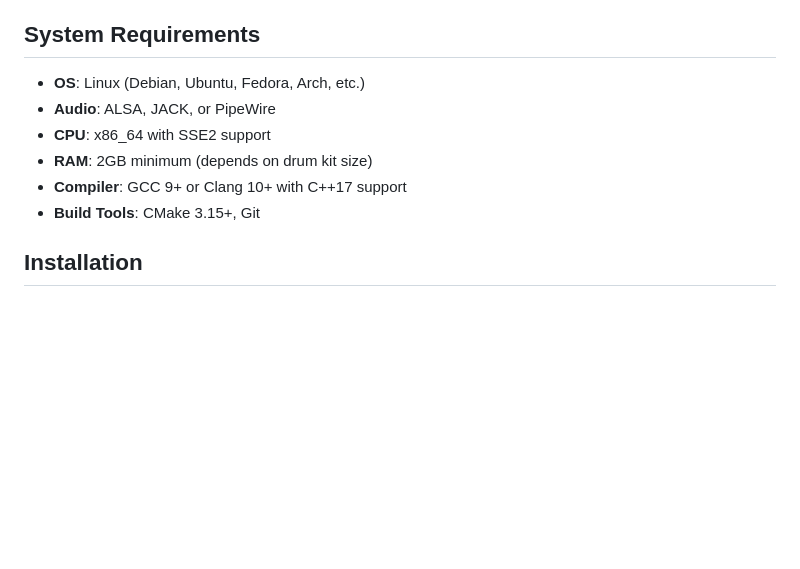
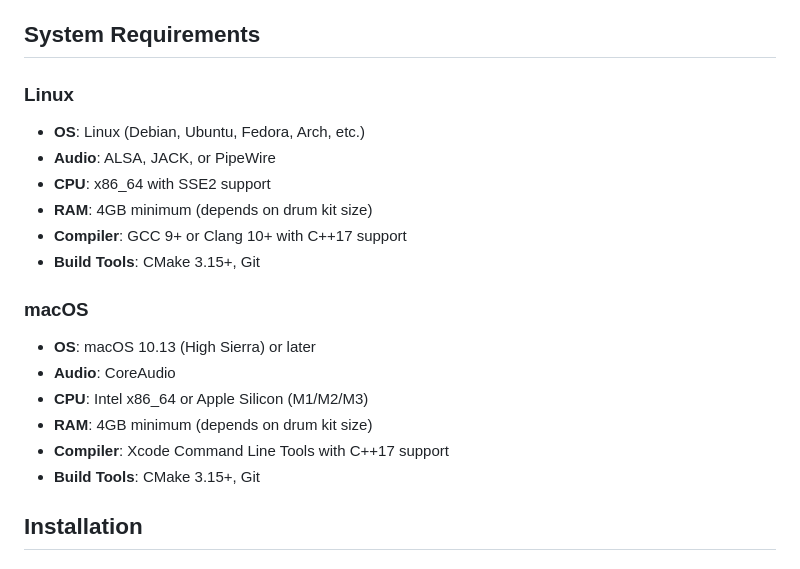
Before and after one commit to vizicist/DrumCraker, a Markdown page: README.md, the part around the change printed below. Drawn GitHub-style; blank space fills up the shorter version.

```diff
--- a/README.md
+++ b/README.md
@@ -53,11 +54,20 @@ DrumCraker adds natural human feel to MIDI performances, working with both fixed
 
 ## System Requirements
 
+### Linux
 - **OS**: Linux (Debian, Ubuntu, Fedora, Arch, etc.)
 - **Audio**: ALSA, JACK, or PipeWire
 - **CPU**: x86_64 with SSE2 support
-- **RAM**: 2GB minimum (depends on drum kit size)
+- **RAM**: 4GB minimum (depends on drum kit size)
 - **Compiler**: GCC 9+ or Clang 10+ with C++17 support
+- **Build Tools**: CMake 3.15+, Git
+
+### macOS
+- **OS**: macOS 10.13 (High Sierra) or later
+- **Audio**: CoreAudio
+- **CPU**: Intel x86_64 or Apple Silicon (M1/M2/M3)
+- **RAM**: 4GB minimum (depends on drum kit size)
+- **Compiler**: Xcode Command Line Tools with C++17 support
 - **Build Tools**: CMake 3.15+, Git
 
 ## Installation
```
Also changed, not shown: other parts of README.md (+3 -2 lines).
